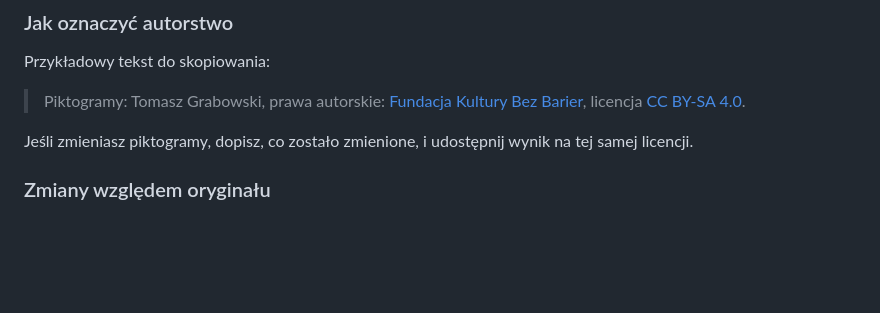
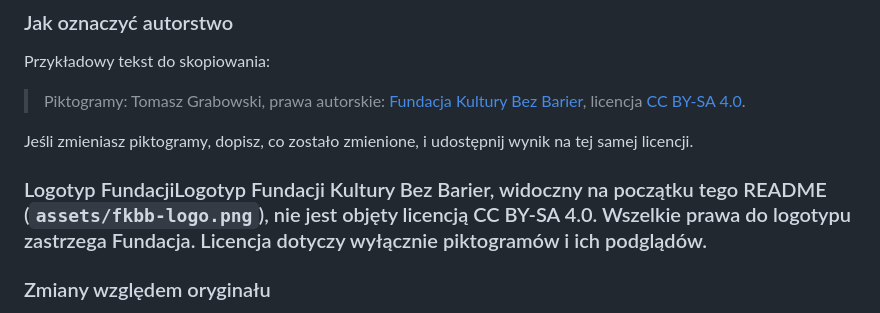
Before and after one commit to JacZad/piktogramy-dostepnosci, a Markdown page: README.md, the part around the change. Drawn GitHub-style; blank space fills up the shorter version.

Commit message:
README: wyłącz logotyp FKBB spod licencji CC BY-SA
Co-Authored-By: Claude Sonnet 5.5 <noreply@anthropic.com>

```diff
--- a/README.md
+++ b/README.md
@@ -53,6 +53,7 @@ Przykładowy tekst do skopiowania:
 
 Jeśli zmieniasz piktogramy, dopisz, co zostało zmienione, i udostępnij wynik na tej samej licencji.
 
+### Logotyp FundacjiLogotyp Fundacji Kultury Bez Barier, widoczny na początku tego README (`assets/fkbb-logo.png`), nie jest objęty licencją CC BY-SA 4.0. Wszelkie prawa do logotypu zastrzega Fundacja. Licencja dotyczy wyłącznie piktogramów i ich podglądów.
 ### Zmiany względem oryginału
 
 W plikach SVG dodano deklarację XML z kodowaniem UTF-8, elementy `<title>` (nazwa), `<desc>` (opis graficzny) i `<metadata>` (autor, prawa autorskie, licencja, dane do oznaczania autorstwa) oraz atrybuty `xml:lang`, `role`, `aria-labelledby` i `aria-describedby`, a identyfikatory `id` i nazwy klas CSS zastąpiono unikalnymi. Poprawiono też nazwy plików. Kształty piktogramów nie zostały zmienione.
```
